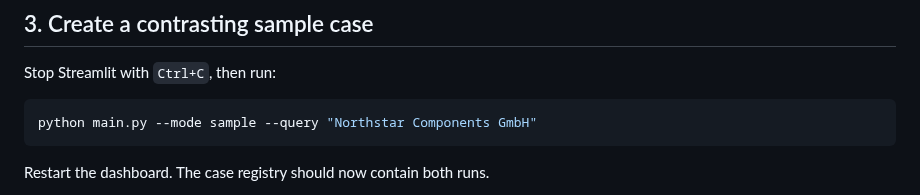
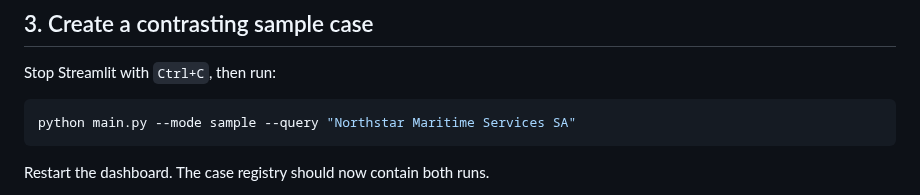
Before and after one commit to jasonrkeen/sanctions-ownership-network-investigator, a Markdown page: docs/DEMO_WALKTHROUGH.md, the part around the change. Rendered like a GitHub page.

````diff
--- a/docs/DEMO_WALKTHROUGH.md
+++ b/docs/DEMO_WALKTHROUGH.md
@@ -51,7 +51,7 @@ Use fictional reviewer names and notes in screenshots.
 Stop Streamlit with `Ctrl+C`, then run:
 
 ```powershell
-python main.py --mode sample --query "Northstar Components GmbH"
+python main.py --mode sample --query "Northstar Maritime Services SA"
 ```
 
 Restart the dashboard. The case registry should now contain both runs.
````
Also changed, not shown: README.md (+12 -0 lines), docs/images/01-case-summary.png (added), docs/images/02-ownership-finding.png (added), docs/images/03-screening-evidence.png (added), docs/images/04-ownership-network.png (added), docs/images/05-analyst-actions.png (added), docs/images/06-case-comparison.png (added).
